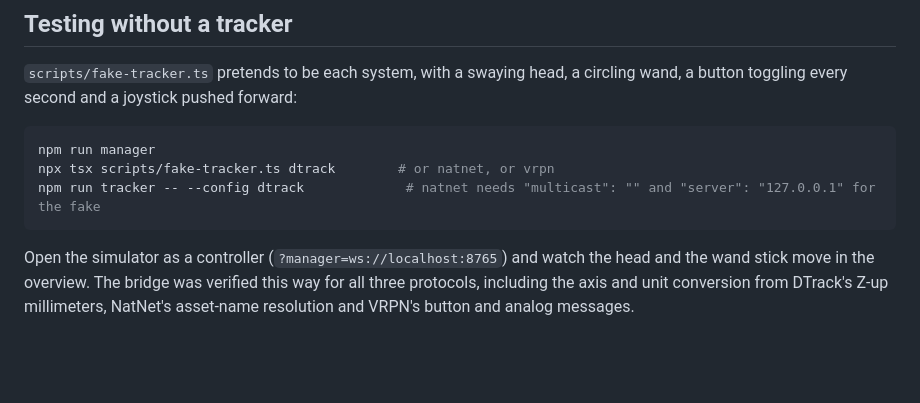
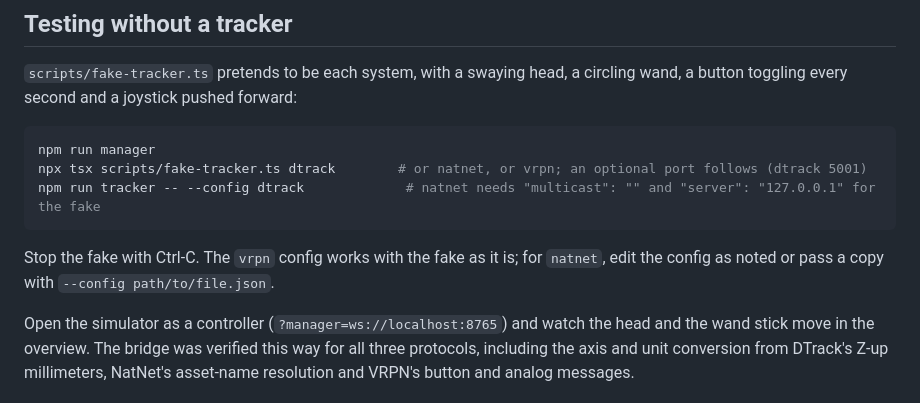
Before and after one commit to renambot/webcave, a Markdown page: docs/tracking.md, the part around the change. Drawn GitHub-style; blank space fills up the shorter version.

Commit message:
Docs: fake tracker port argument and config notes
Co-Authored-By: Claude Fable 5.1 <noreply@anthropic.com>

````diff
--- a/docs/tracking.md
+++ b/docs/tracking.md
@@ -62,9 +62,11 @@ A JSON file in `configs/trackers/`, validated with zod; `"$schema": "./schema.js
 
 ```sh
 npm run manager
-npx tsx scripts/fake-tracker.ts dtrack        # or natnet, or vrpn
+npx tsx scripts/fake-tracker.ts dtrack        # or natnet, or vrpn; an optional port follows (dtrack 5001)
 npm run tracker -- --config dtrack             # natnet needs "multicast": "" and "server": "127.0.0.1" for the fake
 ```
+
+Stop the fake with Ctrl-C. The `vrpn` config works with the fake as it is; for `natnet`, edit the config as noted or pass a copy with `--config path/to/file.json`.
 
 Open the simulator as a controller (`?manager=ws://localhost:8765`) and watch the head and the wand stick move in the overview. The bridge was verified this way for all three protocols, including the axis and unit conversion from DTrack's Z-up millimeters, NatNet's asset-name resolution and VRPN's button and analog messages.
 
````
